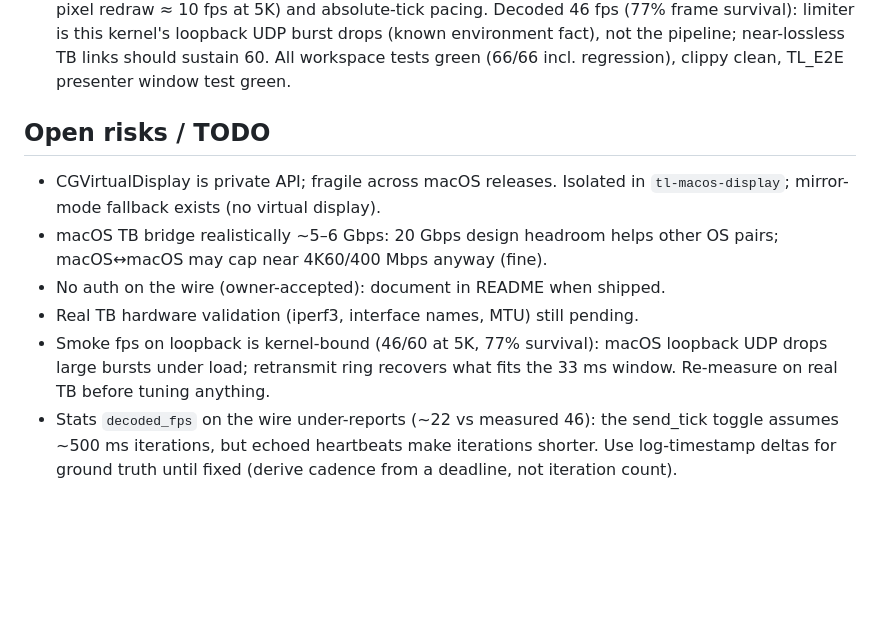
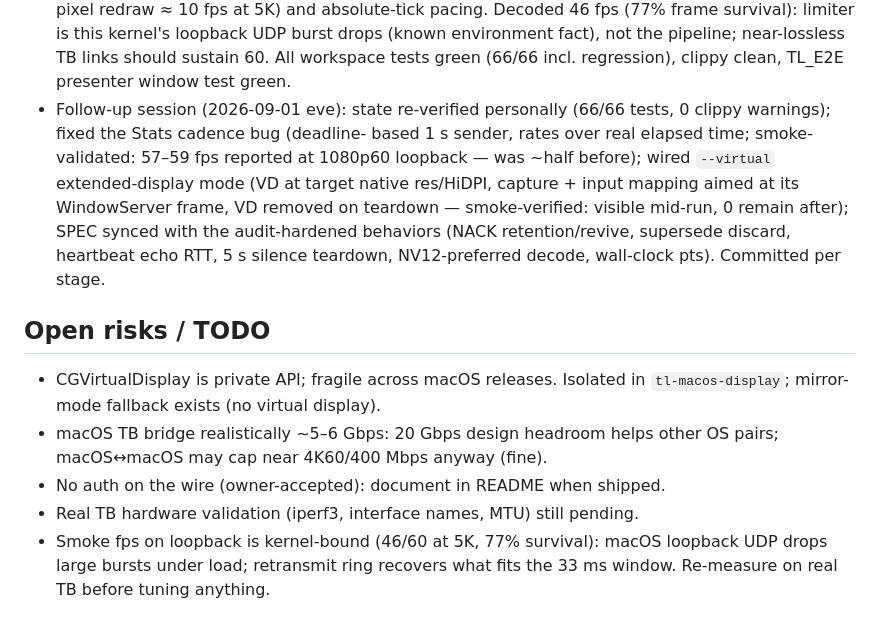
Before and after one commit to BaiTian6641/ThunderLink, a Markdown page: NOTES.md, the part around the change. GitHub-like rendering; blank space fills up the shorter version.

```diff
--- a/NOTES.md
+++ b/NOTES.md
@@ -63,6 +63,16 @@ Living log of decisions, findings, and environment facts. Updated each phase.
   burst drops (known environment fact), not the pipeline; near-lossless
   TB links should sustain 60. All workspace tests green (66/66 incl.
   regression), clippy clean, TL_E2E presenter window test green.
+- Follow-up session (2026-09-01 eve): state re-verified personally
+  (66/66 tests, 0 clippy warnings); fixed the Stats cadence bug (deadline-
+  based 1 s sender, rates over real elapsed time; smoke-validated: 57–59
+  fps reported at 1080p60 loopback — was ~half before); wired `--virtual`
+  extended-display mode (VD at target native res/HiDPI, capture + input
+  mapping aimed at its WindowServer frame, VD removed on teardown —
+  smoke-verified: visible mid-run, 0 remain after); SPEC synced with the
+  audit-hardened behaviors (NACK retention/revive, supersede discard,
+  heartbeat echo RTT, 5 s silence teardown, NV12-preferred decode,
+  wall-clock pts). Committed per stage.
 
 ## Open risks / TODO
 - CGVirtualDisplay is private API; fragile across macOS releases. Isolated
@@ -74,7 +84,3 @@ Living log of decisions, findings, and environment facts. Updated each phase.
 - Smoke fps on loopback is kernel-bound (46/60 at 5K, 77% survival): macOS
   loopback UDP drops large bursts under load; retransmit ring recovers what
   fits the 33 ms window. Re-measure on real TB before tuning anything.
-- Stats `decoded_fps` on the wire under-reports (~22 vs measured 46): the
-  send_tick toggle assumes ~500 ms iterations, but echoed heartbeats make
-  iterations shorter. Use log-timestamp deltas for ground truth until
-  fixed (derive cadence from a deadline, not iteration count).
```
Also changed, not shown: PLAN.md (+8 -0 lines), SPEC.md (+24 -9 lines).
